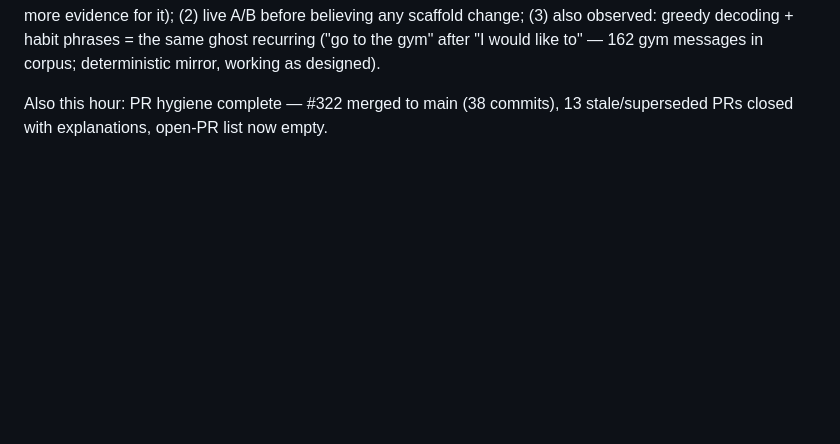
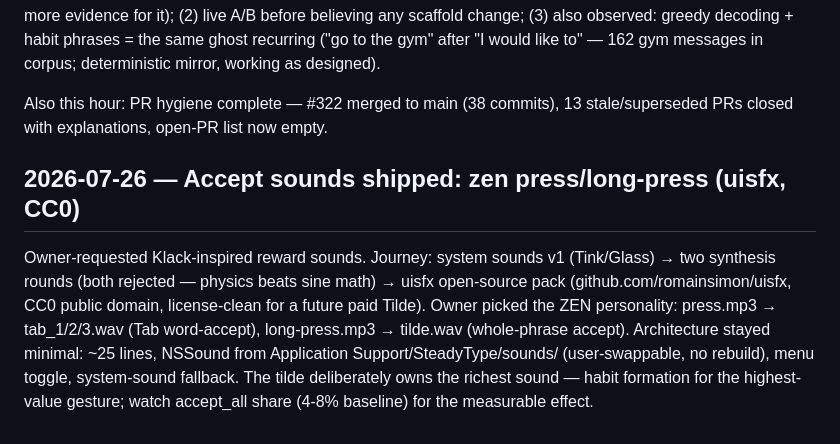
Before and after one commit to r3dbars/tilde, a Markdown page: docs/overnight-exploration.md, the part around the change. GitHub-like rendering; blank space fills up the shorter version.

Commit message:
Journal: zen accept sounds installed (uisfx CC0)

```diff
--- a/docs/overnight-exploration.md
+++ b/docs/overnight-exploration.md
@@ -923,3 +923,16 @@ messages in corpus; deterministic mirror, working as designed).
 
 Also this hour: PR hygiene complete — #322 merged to main (38 commits),
 13 stale/superseded PRs closed with explanations, open-PR list now empty.
+
+## 2026-07-26 — Accept sounds shipped: zen press/long-press (uisfx, CC0)
+
+Owner-requested Klack-inspired reward sounds. Journey: system sounds v1
+(Tink/Glass) → two synthesis rounds (both rejected — physics beats sine
+math) → uisfx open-source pack (github.com/romainsimon/uisfx, CC0 public
+domain, license-clean for a future paid Tilde). Owner picked the ZEN
+personality: press.mp3 → tab_1/2/3.wav (Tab word-accept), long-press.mp3 →
+tilde.wav (whole-phrase accept). Architecture stayed minimal: ~25 lines,
+NSSound from Application Support/SteadyType/sounds/ (user-swappable, no
+rebuild), menu toggle, system-sound fallback. The tilde deliberately owns
+the richest sound — habit formation for the highest-value gesture; watch
+accept_all share (4-8% baseline) for the measurable effect.
```
